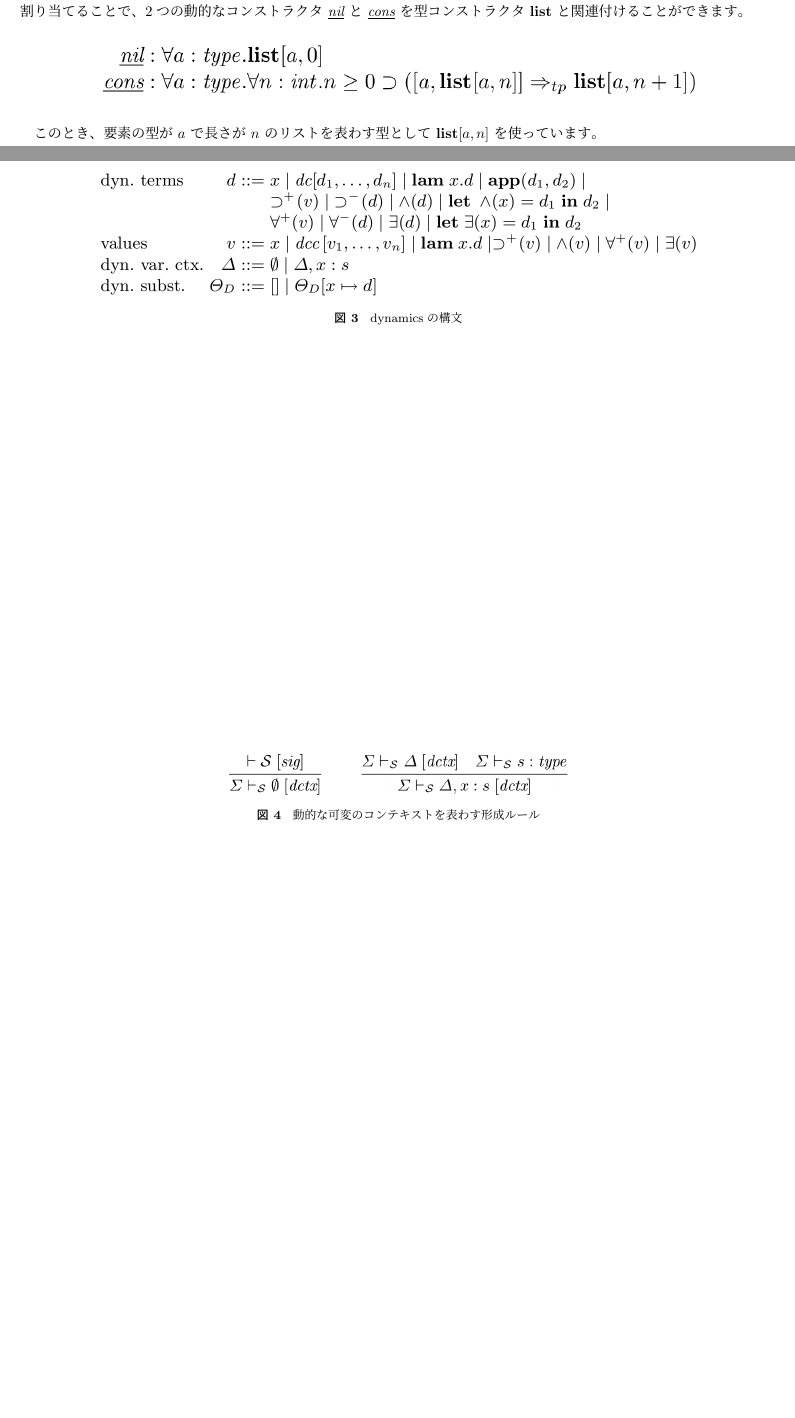
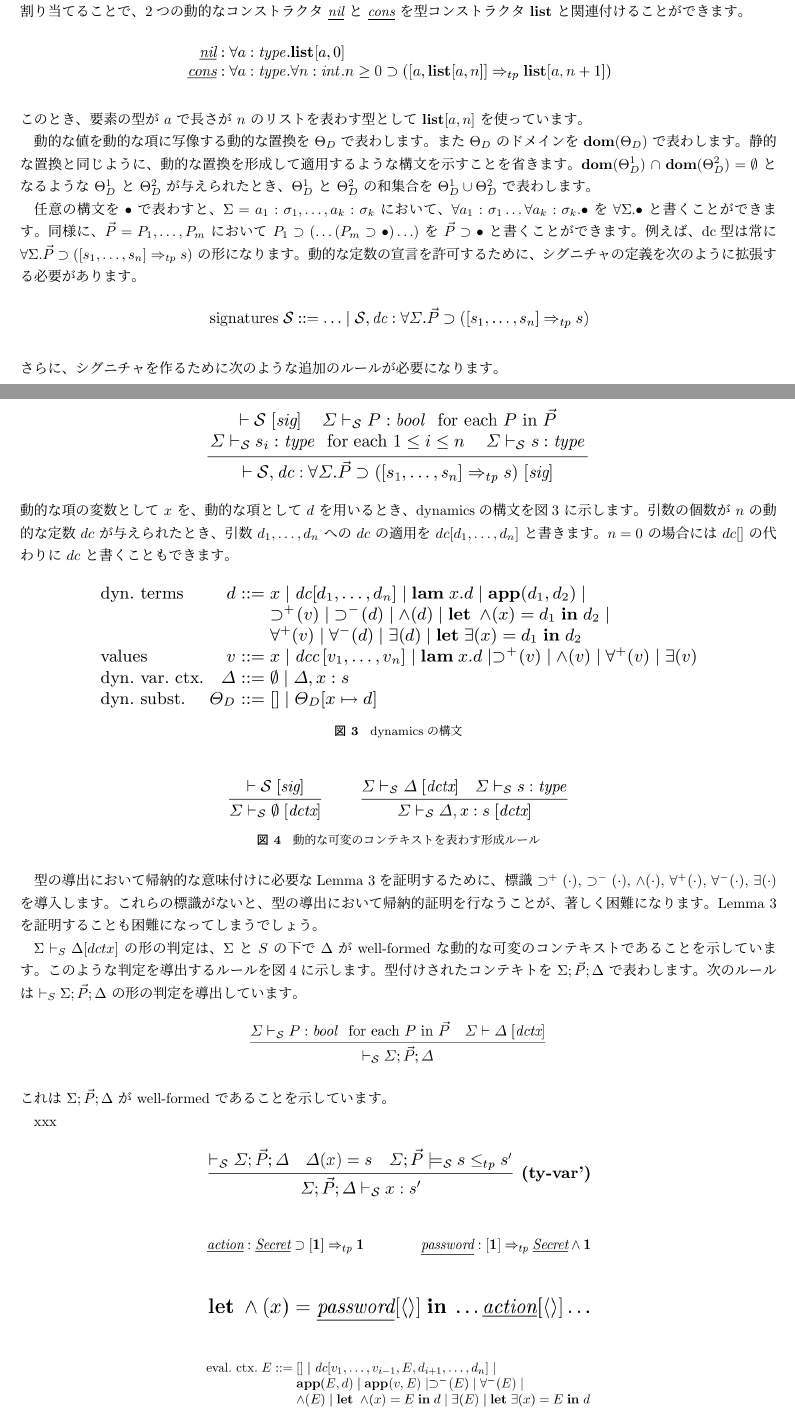
Before and after one commit to jats-ug/translate, a LaTeX document (Paper/ATS-types03/ATS-types03-ja.tex): two parts of pages 4 and 5 of 5 before the commit and two parts of pages 4 and 5 of 6 after it, joined at a grey line, cut so that both start at the same text, the shorter picture padded with empty space. Compiled offline with pLaTeX and dvipdfmx; a LaTeX package or settings file that is missing is left out.

Commit message:
Add some figures

```diff
--- a/Paper/ATS-types03/ATS-types03-ja.tex
+++ b/Paper/ATS-types03/ATS-types03-ja.tex
@@ -220,10 +220,36 @@ $dc$ が動的なコンストラクタ $dcc$ である場合、なんらかの
 
 \begin{figure}[h]
 \centering
-\includegraphics[width=14cm]{img/infig22_nil_cons.png}
+\includegraphics[width=10cm]{img/infig22_nil_cons.png}
 \end{figure}
 
-このとき、要素の型が $a$ で長さが $n$ のリストを表わす型として {\bf list}$[a,n]$ を使っています。
+\noindent このとき、要素の型が $a$ で長さが $n$ のリストを表わす型として {\bf list}$[a,n]$ を使っています。
+
+動的な値を動的な項に写像する動的な置換を $\Theta_D$ で表わします。
+また $\Theta_D$ のドメインを {\bf dom}($\Theta_D$) で表わします。
+静的な置換と同じように、動的な置換を形成して適用するような構文を示すことを省きます。
+{\bf dom}($\Theta^1_D$) $\cap$ {\bf dom}($\Theta^2_D$) $= \emptyset$ となるような $\Theta^1_D$ と $\Theta^2_D$ が与えられたとき、$\Theta^1_D$ と $\Theta^2_D$ の和集合を $\Theta^1_D \cup \Theta^2_D$ で表わします。
+
+任意の構文を $\bullet$ で表わすと、$\Sigma = a_1 : \sigma_1,\ldots,a_k : \sigma_k$ において、$\forall a_1:\sigma_1 \ldots \forall a_k:\sigma_k .\bullet$ を $\forall\Sigma.\bullet$ と書くことができます。
+同様に、$\vec{P} = P_1,\ldots,P_m$ において $P_1 \supset (\ldots(P_m \supset \bullet)\ldots)$ を $\vec{P} \supset \bullet$ と書くことができます。
+例えば、dc型は常に $\forall \Sigma.\vec{P} \supset ([s_1,\ldots,s_n] \Rightarrow_{tp} s)$ の形になります。
+動的な定数の宣言を許可するために、シグニチャの定義を次のように拡張する必要があります。
+
+\begin{figure}[h]
+\centering
+\includegraphics[width=9cm]{img/infig22_dynamic_sig.png}
+\end{figure}
+
+\noindent さらに、シグニチャを作るために次のような追加のルールが必要になります。
+
+\begin{figure}[h]
+\centering
+\includegraphics[width=9cm]{img/infig22_addtional_rule.png}
+\end{figure}
+
+\noindent 動的な項の変数として $x$ を、動的な項として $d$ を用いるとき、dynamicsの構文を図\ref{fig:fig3_syntax_dynamics} に示します。
+引数の個数が $n$ の動的な定数 $dc$ が与えられたとき、引数 $d_1,\ldots,d_n$ への $dc$ の適用を $dc[d_1,\ldots,d_n]$ と書きます。
+$n = 0$ の場合には $dc[]$ の代わりに $dc$ と書くこともできます。
 
 \begin{figure}[h]
 \centering
@@ -239,6 +265,45 @@ $dc$ が動的なコンストラクタ $dcc$ である場合、なんらかの
 \label{fig:fig4_rules_dynamics}
 \end{figure}
 
+型の導出において帰納的な意味付けに必要なLemma 3を証明するために、標識 $\supset^+(\cdot)$, $\supset^-(\cdot)$, $\wedge(\cdot)$, $\forall^+(\cdot)$, $\forall^-(\cdot)$, $\exists(\cdot)$ を導入します。
+これらの標識がないと、型の導出において帰納的証明を行なうことが、著しく困難になります。
+Lemma 3を証明することも困難になってしまうでしょう。
+
+$\Sigma \vdash_S \Delta [dctx]$ の形の判定は、$\Sigma$ と $S$ の下で $\Delta$ が well-formed な動的な可変のコンテキストであることを示しています。
+このような判定を導出するルールを図\ref{fig:fig4_rules_dynamics}に示します。
+型付けされたコンテキトを $\Sigma; \vec{P}; \Delta$ で表わします。
+次のルールは $\vdash_S \Sigma; \vec{P}; \Delta$ の形の判定を導出しています。
+
+\begin{figure}[h]
+\centering
+\includegraphics[width=7cm]{img/infig22_rule_deriving.png}
+\end{figure}
+
+\noindent これは $\Sigma; \vec{P}; \Delta$ が well-formed であることを示しています。
+
+xxx
+
+\begin{figure}[h]
+\centering
+\includegraphics[width=9cm]{img/infig22_ty-var.png}
+\end{figure}
+
+\begin{figure}[h]
+\centering
+\includegraphics[width=9cm]{img/infig22_example2.png}
+\end{figure}
+
+\begin{figure}[h]
+\centering
+\includegraphics[width=9cm]{img/infig22_letin.png}
+\end{figure}
+
+\begin{figure}[h]
+\centering
+\includegraphics[width=9cm]{img/infig22_eval.png}
+\end{figure}
+
+xxx
 
 \begin{acknowledgment}
 \end{acknowledgment}
```
Also changed, not shown: Paper/ATS-types03/img/infig22_addtional_rule.png (added), Paper/ATS-types03/img/infig22_dynamic_sig.png (added), Paper/ATS-types03/img/infig22_eval.png (added), Paper/ATS-types03/img/infig22_example2.png (added), Paper/ATS-types03/img/infig22_letin.png (added), Paper/ATS-types03/img/infig22_rule_deriving.png (added), Paper/ATS-types03/img/infig22_ty-var.png (added), Paper/ATS-types03/ATS-types03-ja.tex (26 more changed lines), 7 other files.
